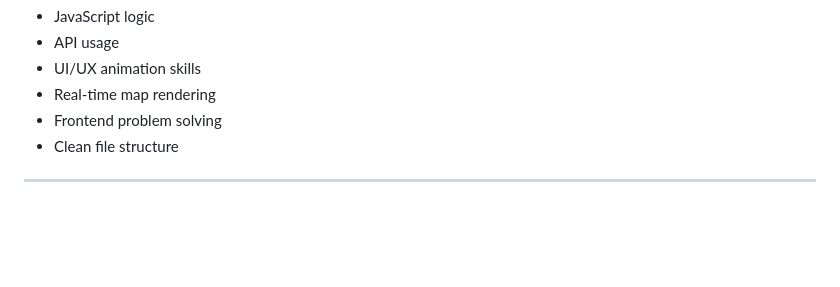
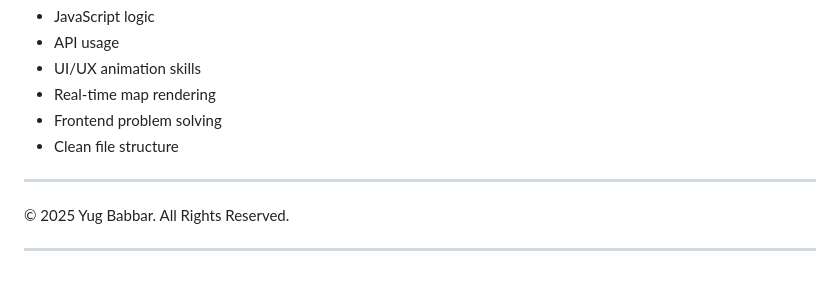
Before and after one commit to yug1505-coder/YatraCalci, a Markdown page: README.md, the part around the change. GitHub-like rendering; blank space fills up the shorter version.

```diff
--- a/README.md
+++ b/README.md
@@ -149,3 +149,6 @@ This project demonstrates:
 - Clean file structure
 
 ---
+© 2025 Yug Babbar. All Rights Reserved.
+
+---
```
